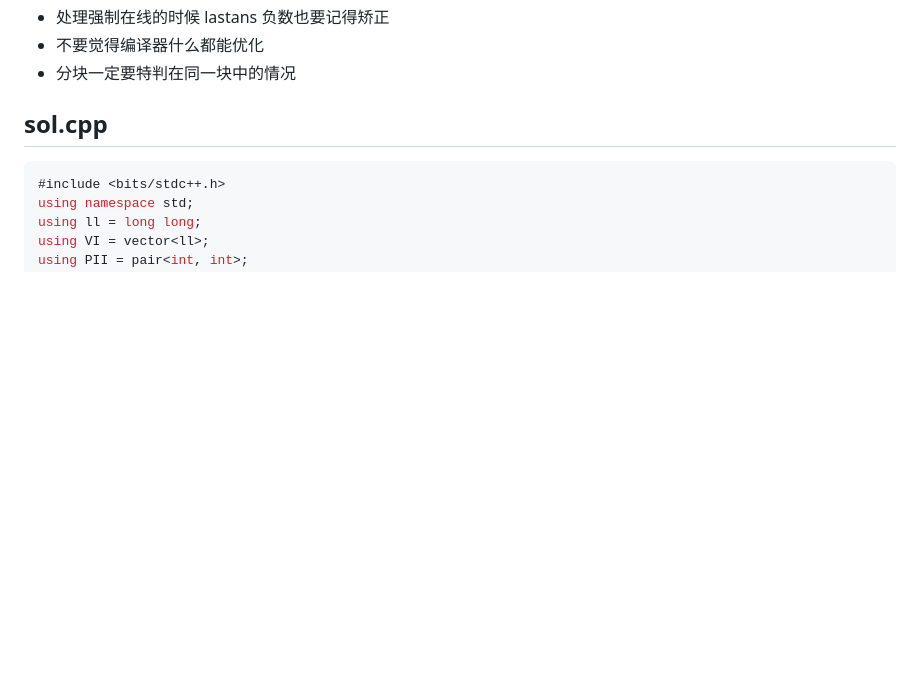
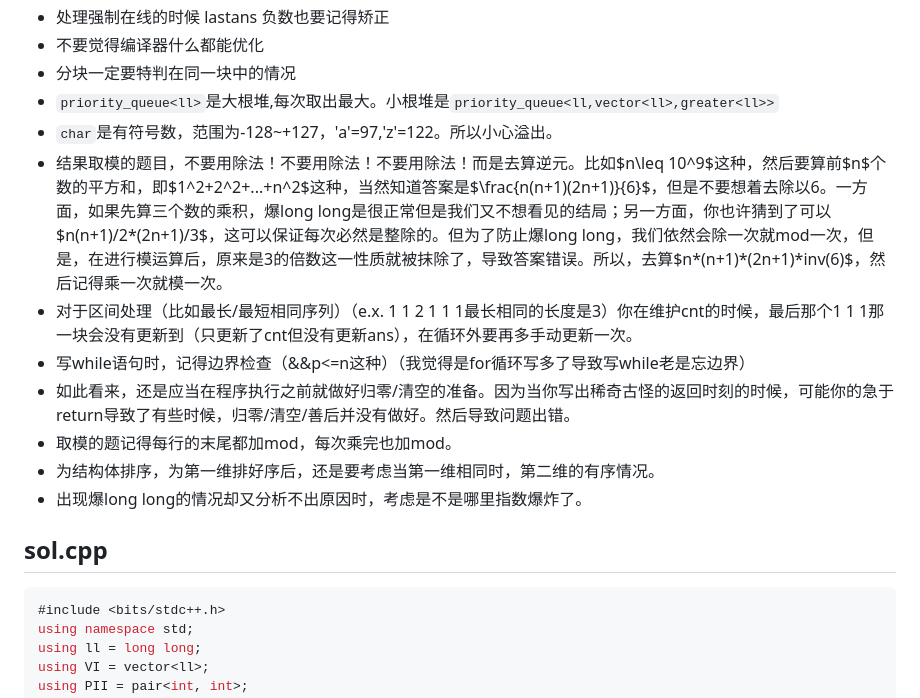
Before and after one commit to a48zhang/coolcptemplate.github.io, a Markdown page: 0-杂项.md, the part around the change. Drawn GitHub-style; blank space fills up the shorter version.

```diff
--- a/0-杂项.md
+++ b/0-杂项.md
@@ -104,6 +104,15 @@ bash judge.sh a a.cpp
 + 处理强制在线的时候 lastans 负数也要记得矫正
 + 不要觉得编译器什么都能优化
 + 分块一定要特判在同一块中的情况
++ `priority_queue<ll>`是大根堆,每次取出最大。小根堆是`priority_queue<ll,vector<ll>,greater<ll>>`
++ `char`是有符号数，范围为-128~+127，'a'=97,'z'=122。所以小心溢出。
++ 结果取模的题目，不要用除法！不要用除法！不要用除法！而是去算逆元。比如$n\leq 10^9$这种，然后要算前$n$个数的平方和，即$1^2+2^2+...+n^2$这种，当然知道答案是$\frac{n(n+1)(2n+1)}{6}$，但是不要想着去除以6。一方面，如果先算三个数的乘积，爆long long是很正常但是我们又不想看见的结局；另一方面，你也许猜到了可以$n(n+1)/2*(2n+1)/3$，这可以保证每次必然是整除的。但为了防止爆long long，我们依然会除一次就mod一次，但是，在进行模运算后，原来是3的倍数这一性质就被抹除了，导致答案错误。所以，去算$n*(n+1)*(2n+1)*inv(6)$，然后记得乘一次就模一次。
++ 对于区间处理（比如最长/最短相同序列）（e.x. 1 1 2 1 1 1最长相同的长度是3）你在维护cnt的时候，最后那个1 1 1那一块会没有更新到（只更新了cnt但没有更新ans），在循环外要再多手动更新一次。
++ 写while语句时，记得边界检查（&&p<=n这种）（我觉得是for循环写多了导致写while老是忘边界）
++ 如此看来，还是应当在程序执行之前就做好归零/清空的准备。因为当你写出稀奇古怪的返回时刻的时候，可能你的急于return导致了有些时候，归零/清空/善后并没有做好。然后导致问题出错。
++ 取模的题记得每行的末尾都加mod，每次乘完也加mod。
++ 为结构体排序，为第一维排好序后，还是要考虑当第一维相同时，第二维的有序情况。
++ 出现爆long long的情况却又分析不出原因时，考虑是不是哪里指数爆炸了。
 
 ## sol.cpp
 
```
